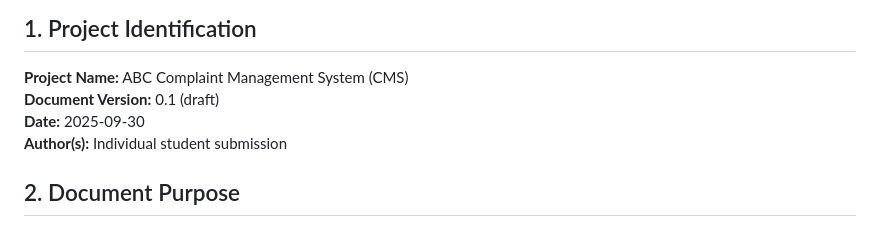
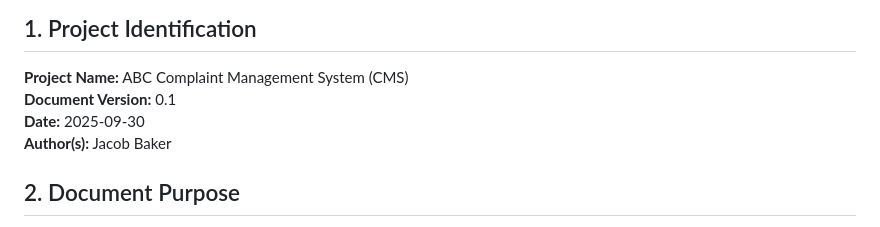
Before and after one commit to wholesomebocaj/SoftwareArchitecture-Development, a Markdown page: SRD-Step 1.md, the part around the change. GitHub-like rendering.

Commit message:
Update project details in SRD-Step 1.md

```diff
--- a/SRD-Step 1.md
+++ b/SRD-Step 1.md
@@ -5,9 +5,9 @@
 ## 1. Project Identification
 
 **Project Name:** ABC Complaint Management System (CMS)
-**Document Version:** 0.1 (draft)
+**Document Version:** 0.1
 **Date:** 2025-09-30
-**Author(s):** Individual student submission
+**Author(s):** Jacob Baker
 
 ## 2. Document Purpose
 
```
